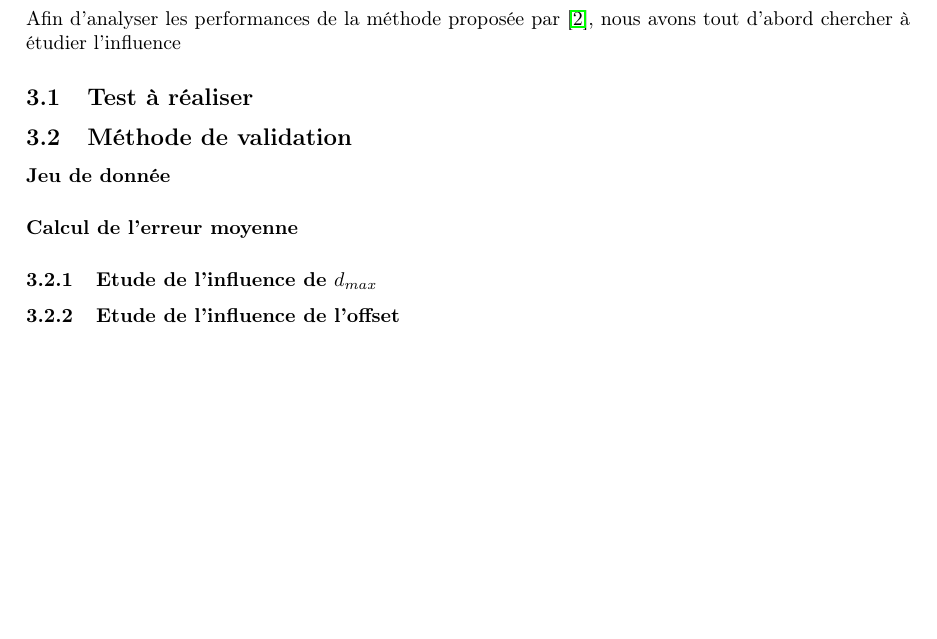
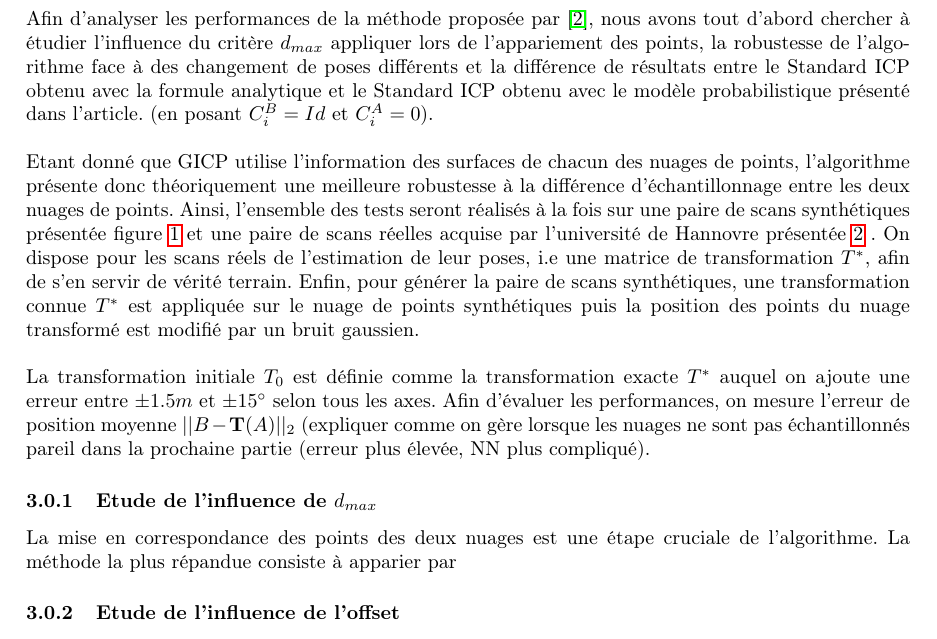
Before and after one commit to Al-th/MVA_Npm, a LaTeX document (Report/lab_report_1.tex, which reads Report/Chapters/Implementation.tex): part of page 8 of 11, cut so that both start at the same text, the shorter picture padded with empty space. Compiled offline with pdfLaTeX.

Commit message:
Merge remote-tracking branch 'origin/master'
Conflicts:
	Report/Chapters/Implementation.tex
	test_alex.m

```diff
--- a/Report/Chapters/Implementation.tex
+++ b/Report/Chapters/Implementation.tex
@@ -1,9 +1,14 @@
 \section{Implémentation et analyse}
-Afin d'analyser les performances de la méthode proposée par \cite{bib_gicp}, nous avons tout d'abord chercher à étudier l'influence
-\subsection{Test à réaliser}
-\subsection{Méthode de validation}
-\paragraph{Jeu de donnée}
-\paragraph{Calcul de l'erreur moyenne}
+Afin d'analyser les performances de la méthode proposée par \cite{bib_gicp}, nous avons tout d'abord chercher à étudier l'influence du critère $d_{max}$ appliquer lors de l'appariement des points, la robustesse de l'algorithme face à des changement de poses différents et la différence de résultats entre le Standard ICP obtenu avec la formule analytique et le Standard ICP obtenu avec le modèle probabilistique présenté dans l'article. (en posant $C_{i}^B=Id$ et $C_{i}^A=0$).\\
+
+Etant donné que GICP utilise l'information des surfaces de chacun des nuages de points, l'algorithme présente donc théoriquement une meilleure robustesse à la différence d'échantillonnage entre les deux nuages de points. Ainsi, l'ensemble des tests seront réalisés à la fois sur une paire de scans synthétiques présentée figure \ref{fig_nuage_bunny} et une paire de scans réelles acquise par l'université de Hannovre présentée \ref{fig_nuage_recalage} . On dispose pour les scans réels de l'estimation de leur poses, i.e une matrice de transformation $T^*$, afin de s'en servir de vérité terrain. Enfin, pour générer la paire de scans synthétiques, une transformation connue $T^{*}$ est appliquée sur le nuage de points synthétiques puis la position des points du nuage transformé est modifié par un bruit gaussien.\\
+
+La transformation initiale $T_0$ est définie comme la transformation exacte $T^*$ auquel on ajoute une erreur entre $\pm1.5m$ et $\pm15^{\circ}$ selon tous les axes. Afin d'évaluer les performances, on mesure l'erreur de position moyenne $||B - \mathbf{T}(A)||_2$ (expliquer comme on gère lorsque les nuages ne sont pas échantillonnés pareil dans la prochaine partie (erreur plus élevée, NN plus compliqué).
 \subsubsection{Etude de l'influence de $d_{max}$}
+%Explication de d_max
+La mise en correspondance des points des deux nuages est une étape cruciale de l'algorithme. La méthode la plus répandue consiste à apparier par
+%Etude théorique : +dmax petit, +précis mais moins de chance de convergence et inversement
+%Présentation des résultats
+%Analyse des résultats
 \subsubsection{Etude de l'influence de l'offset}
 \subsubsection{Standard ICP par solution analytique}
```
Also changed, not shown: 14 other files.
